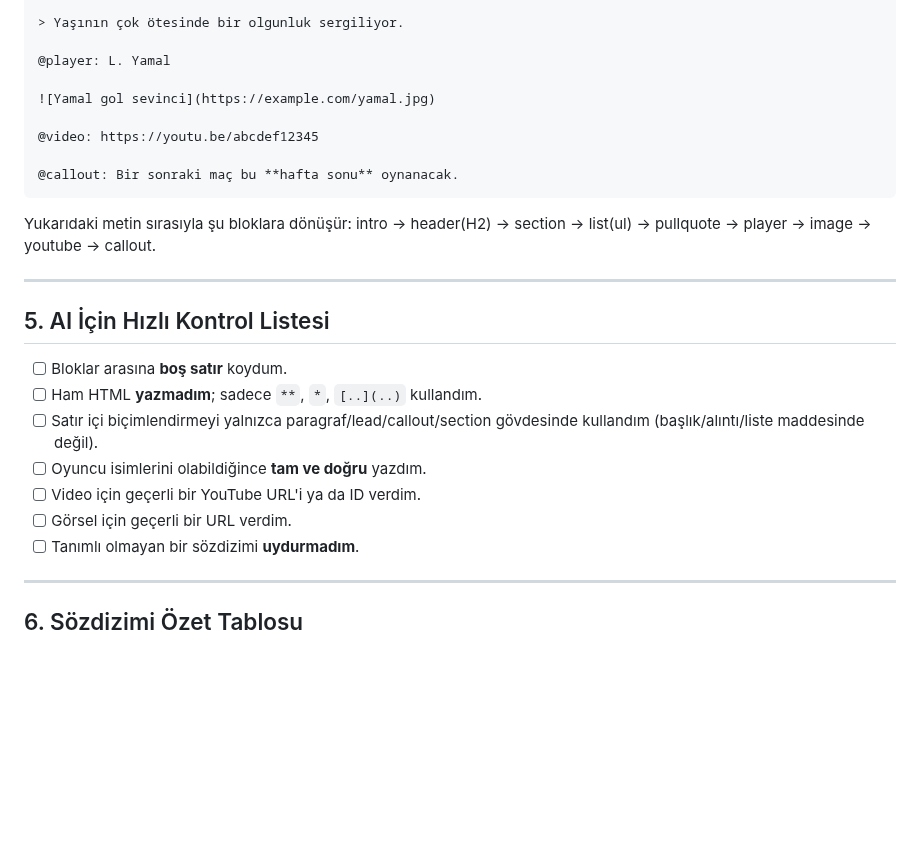
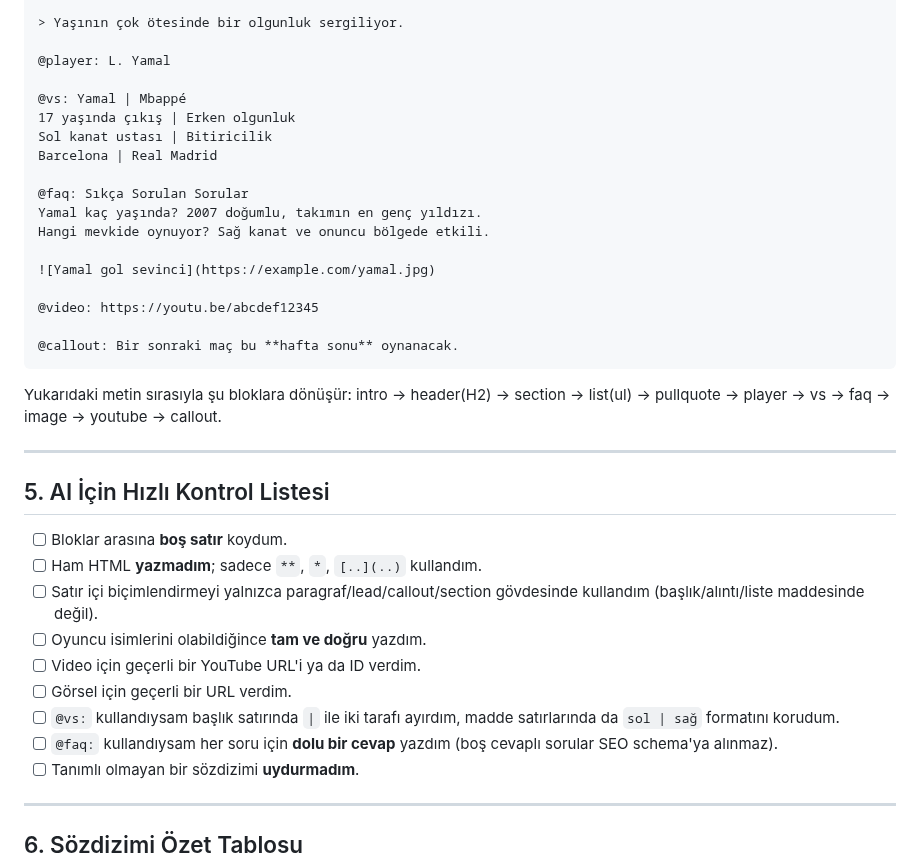
Before and after one commit to aksitakdir/futbol-pano, a Markdown page: docs/icerik-import-formati.md, the part around one of its changes. GitHub-like rendering; blank space fills up the shorter version.

````diff
--- a/docs/icerik-import-formati.md
+++ b/docs/icerik-import-formati.md
@@ -156,6 +188,15 @@ Top sürme, son pas ve soğukkanlılık konusunda yaşına göre olağanüstü.
 
 @player: L. Yamal
 
+@vs: Yamal | Mbappé
+17 yaşında çıkış | Erken olgunluk
+Sol kanat ustası | Bitiricilik
+Barcelona | Real Madrid
+
+@faq: Sıkça Sorulan Sorular
+Yamal kaç yaşında? 2007 doğumlu, takımın en genç yıldızı.
+Hangi mevkide oynuyor? Sağ kanat ve onuncu bölgede etkili.
+
 ![Yamal gol sevinci](https://example.com/yamal.jpg)
 
 @video: https://youtu.be/abcdef12345
@@ -164,8 +205,8 @@ Top sürme, son pas ve soğukkanlılık konusunda yaşına göre olağanüstü.
 ```
 
 Yukarıdaki metin sırasıyla şu bloklara dönüşür:
-intro → header(H2) → section → list(ul) → pullquote → player → image →
-youtube → callout.
+intro → header(H2) → section → list(ul) → pullquote → player → vs → faq →
+image → youtube → callout.
 
 ---
 
@@ -178,6 +219,10 @@ youtube → callout.
 - [ ] Oyuncu isimlerini olabildiğince **tam ve doğru** yazdım.
 - [ ] Video için geçerli bir YouTube URL'i ya da ID verdim.
 - [ ] Görsel için geçerli bir URL verdim.
+- [ ] `@vs:` kullandıysam başlık satırında `|` ile iki tarafı ayırdım, madde
+      satırlarında da `sol | sağ` formatını korudum.
+- [ ] `@faq:` kullandıysam her soru için **dolu bir cevap** yazdım (boş cevaplı
+      sorular SEO schema'ya alınmaz).
 - [ ] Tanımlı olmayan bir sözdizimi **uydurmadım**.
 
 ---
````
Also changed, not shown: other parts of docs/icerik-import-formati.md (+34 -0 lines).
